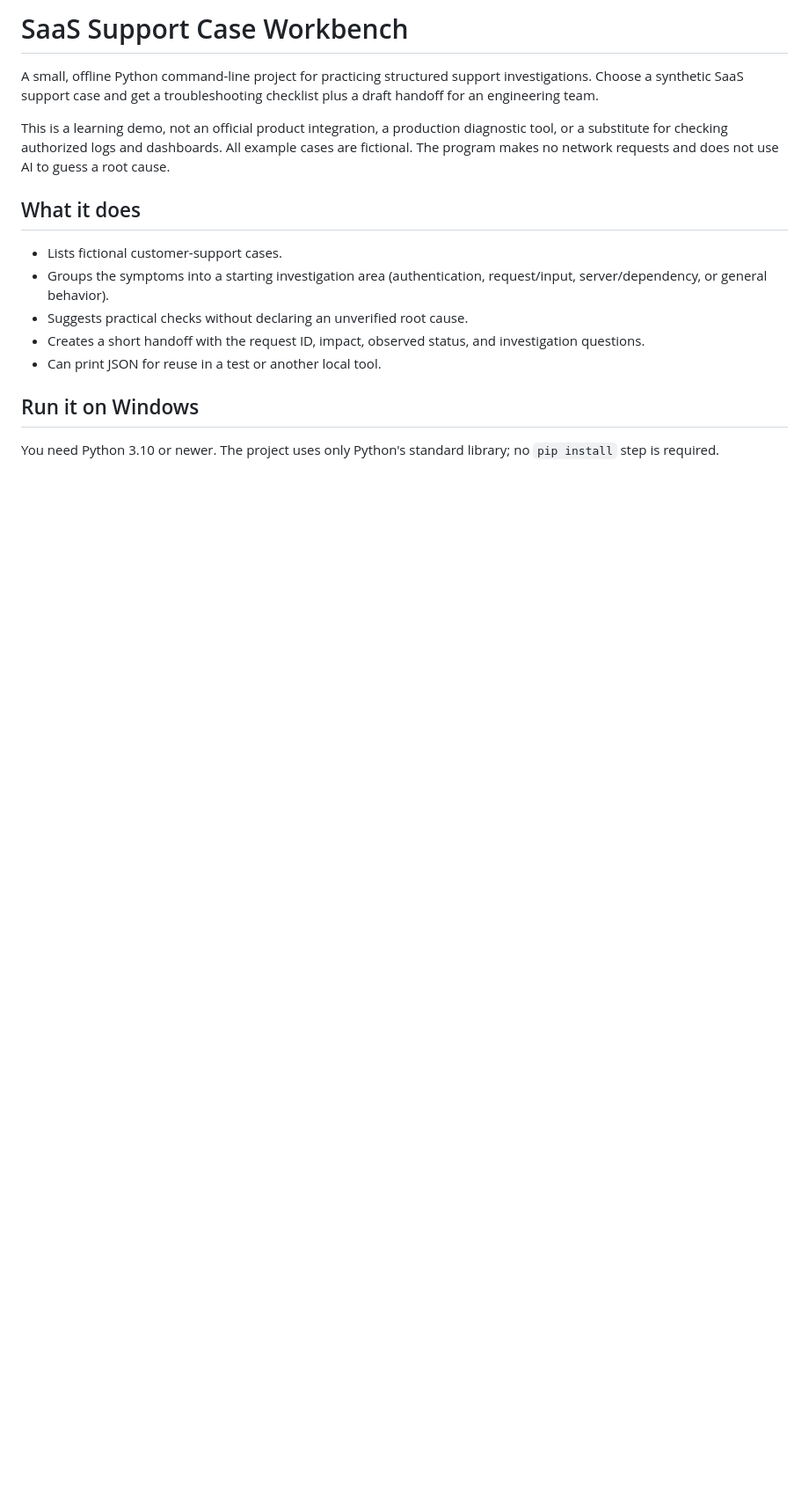
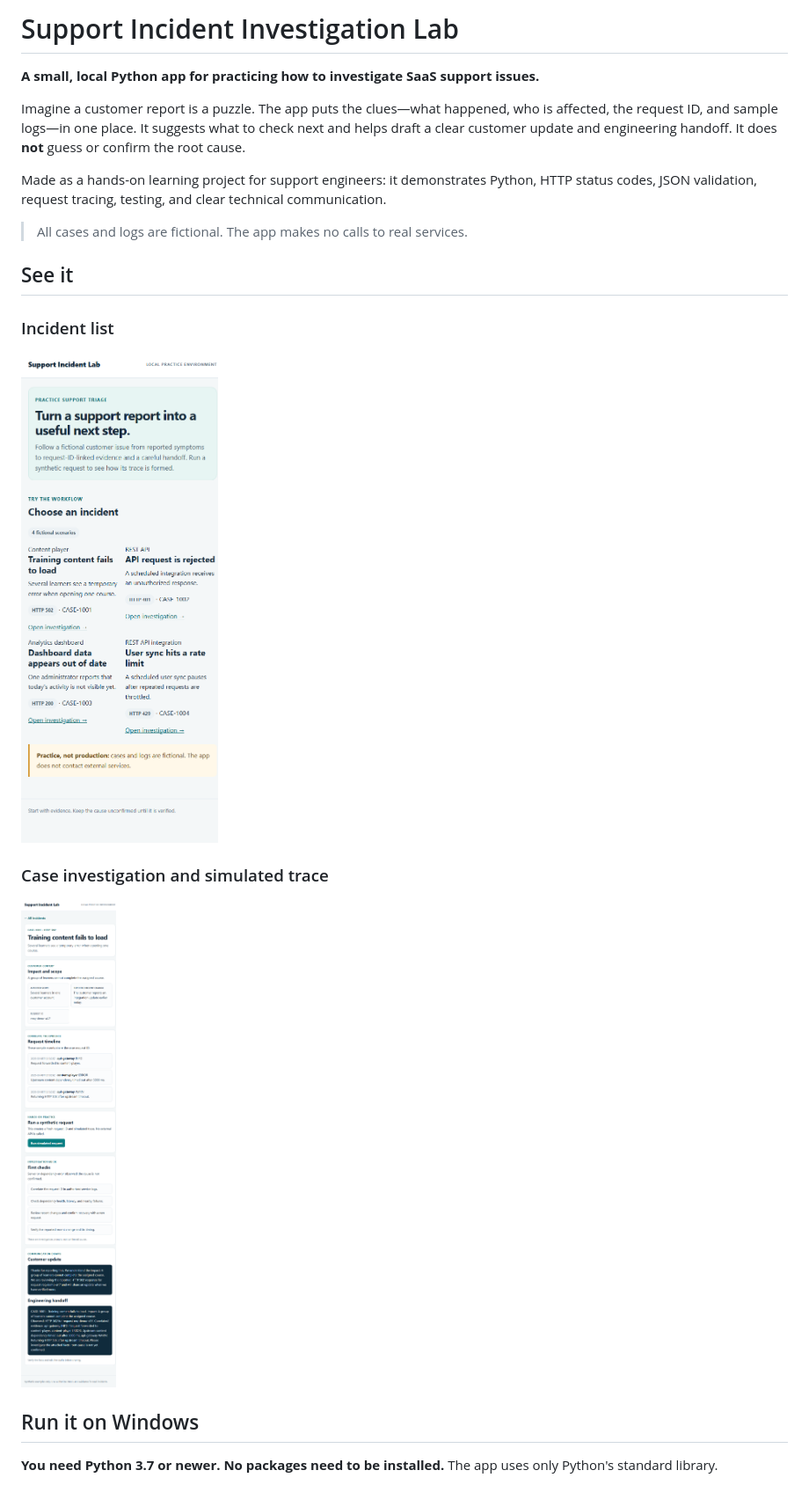
Before and after one commit to Gaurav0864/saas-support-case-workbench, a Markdown page: README.md, the part around one of its changes. Shown at 88% size. GitHub-like rendering; pictures changed too: screenshots/case-report.png (added), screenshots/home.png (added); blank space fills up the shorter version.

Commit message:
Prepare support incident lab for GitHub
Co-authored-by: Copilot <223556219+Copilot@users.noreply.github.com>

```diff
--- a/README.md
+++ b/README.md
@@ -1,26 +1,30 @@
-# SaaS Support Case Workbench
+# Support Incident Investigation Lab
 
-A small, offline Python command-line project for practicing structured support
-investigations. Choose a synthetic SaaS support case and get a troubleshooting
-checklist plus a draft handoff for an engineering team.
+**A small, local Python app for practicing how to investigate SaaS support issues.**
 
-This is a learning demo, not an official product integration, a production
-diagnostic tool, or a substitute for checking authorized logs and dashboards.
-All example cases are fictional. The program makes no network requests and
-does not use AI to guess a root cause.
+Imagine a customer report is a puzzle. The app puts the clues—what happened,
+who is affected, the request ID, and sample logs—in one place. It suggests
+what to check next and helps draft a clear customer update and engineering
+handoff. It does **not** guess or confirm the root cause.
 
-## What it does
+Made as a hands-on learning project for support engineers: it demonstrates
+Python, HTTP status codes, JSON validation, request tracing, testing, and clear
+technical communication.
 
-- Lists fictional customer-support cases.
-- Groups the symptoms into a starting investigation area (authentication,
-  request/input, server/dependency, or general behavior).
-- Suggests practical checks without declaring an unverified root cause.
-- Creates a short handoff with the request ID, impact, observed status, and
-  investigation questions.
-- Can print JSON for reuse in a test or another local tool.
+> All cases and logs are fictional. The app makes no calls to real services.
+
+## See it
+
+### Incident list
+
+![Incident list in the browser](screenshots/home.png)
+
+### Case investigation and simulated trace
+
+![Incident report with correlated events](screenshots/case-report.png)
 
 ## Run it on Windows
 
-You need Python 3.10 or newer. The project uses only Python's standard
-library; no `pip install` step is required.
+**You need Python 3.7 or newer. No packages need to be installed.**
+The app uses only Python's standard library.
 
```
Also changed, not shown: other parts of README.md (+47 -83 lines), 13 other files.
